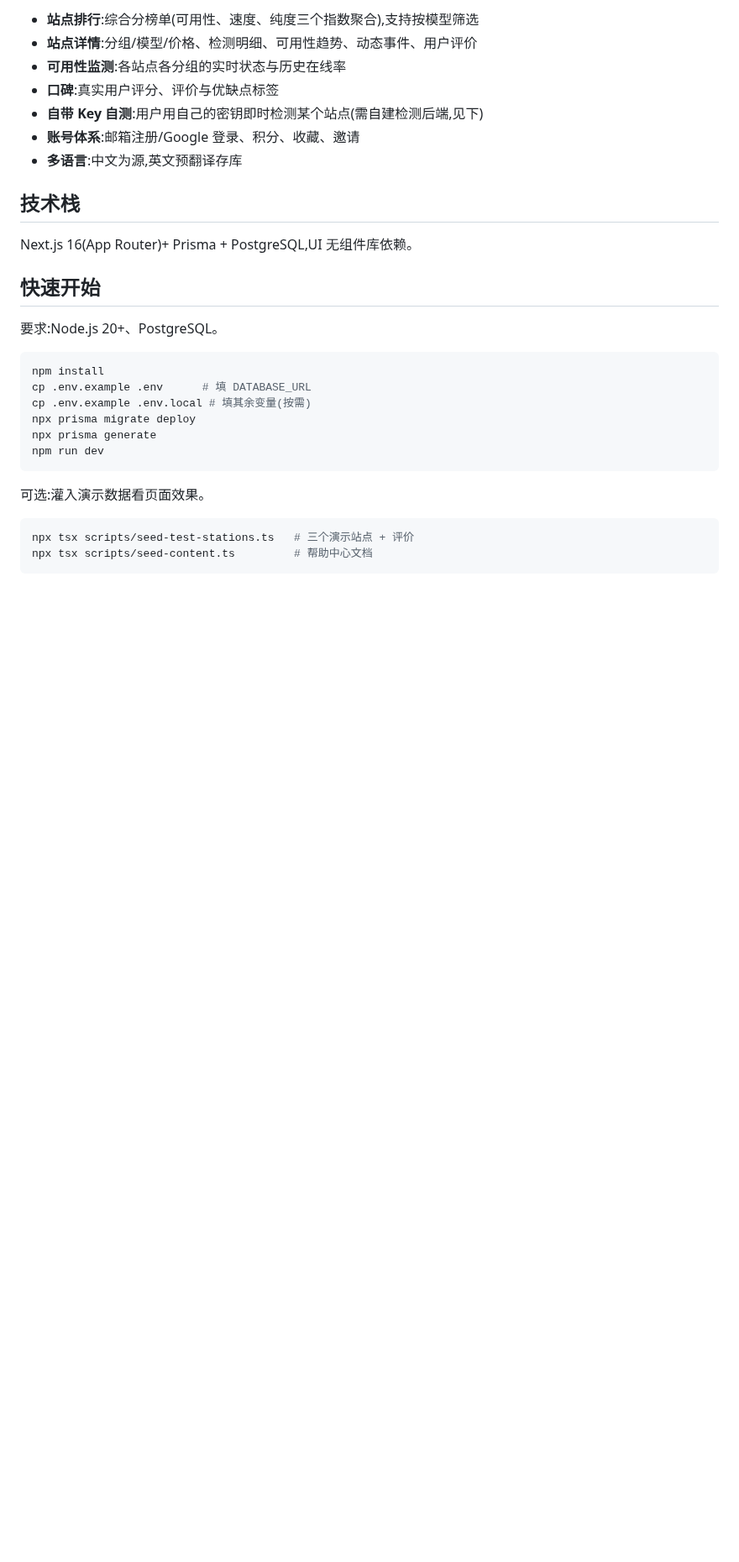
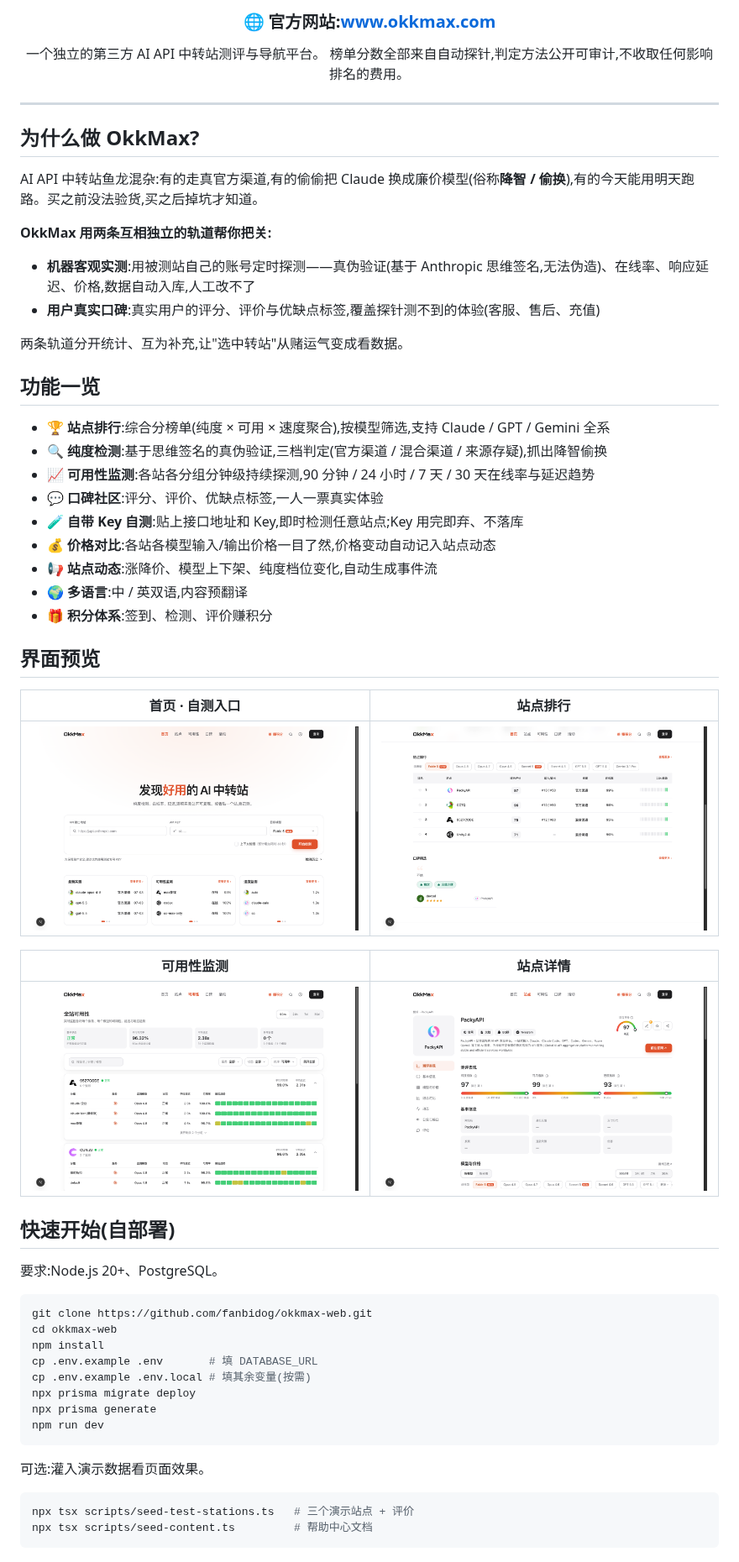
Before and after one commit to fanbidog/okkmax-web, a Markdown page: README.md, the part around one of its changes. Shown at 84% size. Drawn GitHub-style; pictures changed too: assets/screenshots/availability.png (added), assets/screenshots/home.png (added), assets/screenshots/ranking.png (added); blank space fills up the shorter version.

Commit message:
docs: product intro README with screenshots and FAQ

````diff
--- a/README.md
+++ b/README.md
@@ -8,23 +12,55 @@
 
-- **站点排行**:综合分榜单(可用性、速度、纯度三个指数聚合),支持按模型筛选
-- **站点详情**:分组/模型/价格、检测明细、可用性趋势、动态事件、用户评价
-- **可用性监测**:各站点各分组的实时状态与历史在线率
-- **口碑**:真实用户评分、评价与优缺点标签
-- **自带 Key 自测**:用户用自己的密钥即时检测某个站点(需自建检测后端,见下)
-- **账号体系**:邮箱注册/Google 登录、积分、收藏、邀请
-- **多语言**:中文为源,英文预翻译存库
+### 🌐 官方网站:**[www.okkmax.com](https://www.okkmax.com)**
 
-## 技术栈
+一个独立的第三方 AI API 中转站测评与导航平台。
+榜单分数全部来自自动探针,判定方法公开可审计,不收取任何影响排名的费用。
 
-Next.js 16(App Router)+ Prisma + PostgreSQL,UI 无组件库依赖。
+</div>
 
-## 快速开始
+---
+
+## 为什么做 OkkMax?
+
+AI API 中转站鱼龙混杂:有的走真官方渠道,有的偷偷把 Claude 换成廉价模型(俗称**降智 / 偷换**),有的今天能用明天跑路。买之前没法验货,买之后掉坑才知道。
+
+**OkkMax 用两条互相独立的轨道帮你把关:**
+
+- **机器客观实测**:用被测站自己的账号定时探测——真伪验证(基于 Anthropic 思维签名,无法伪造)、在线率、响应延迟、价格,数据自动入库,人工改不了
+- **用户真实口碑**:真实用户的评分、评价与优缺点标签,覆盖探针测不到的体验(客服、售后、充值)
+
+两条轨道分开统计、互为补充,让"选中转站"从赌运气变成看数据。
+
+## 功能一览
+
+- 🏆 **站点排行**:综合分榜单(纯度 × 可用 × 速度聚合),按模型筛选,支持 Claude / GPT / Gemini 全系
+- 🔍 **纯度检测**:基于思维签名的真伪验证,三档判定(官方渠道 / 混合渠道 / 来源存疑),抓出降智偷换
+- 📈 **可用性监测**:各站各分组分钟级持续探测,90 分钟 / 24 小时 / 7 天 / 30 天在线率与延迟趋势
+- 💬 **口碑社区**:评分、评价、优缺点标签,一人一票真实体验
+- 🧪 **自带 Key 自测**:贴上接口地址和 Key,即时检测任意站点;Key 用完即弃、不落库
+- 💰 **价格对比**:各站各模型输入/输出价格一目了然,价格变动自动记入站点动态
+- 📢 **站点动态**:涨降价、模型上下架、纯度档位变化,自动生成事件流
+- 🌍 **多语言**:中 / 英双语,内容预翻译
+- 🎁 **积分体系**:签到、检测、评价赚积分
+
+## 界面预览
+
+|               首页 · 自测入口               |               站点排行               |
+| :-----------------------------------------: | :----------------------------------: |
+|  ![首页](assets/screenshots/home.png)       | ![排行](assets/screenshots/ranking.png) |
+
+|               可用性监测                |               站点详情               |
+| :-------------------------------------: | :----------------------------------: |
+| ![可用性](assets/screenshots/availability.png) | ![详情](assets/screenshots/station.png) |
+
+## 快速开始(自部署)
 
 要求:Node.js 20+、PostgreSQL。
 
 ```bash
+git clone https://github.com/fanbidog/okkmax-web.git
+cd okkmax-web
 npm install
-cp .env.example .env      # 填 DATABASE_URL
+cp .env.example .env       # 填 DATABASE_URL
 cp .env.example .env.local # 填其余变量(按需)
 npx prisma migrate deploy
 npx prisma generate
````
Also changed, not shown: other parts of README.md (+65 -19 lines).
